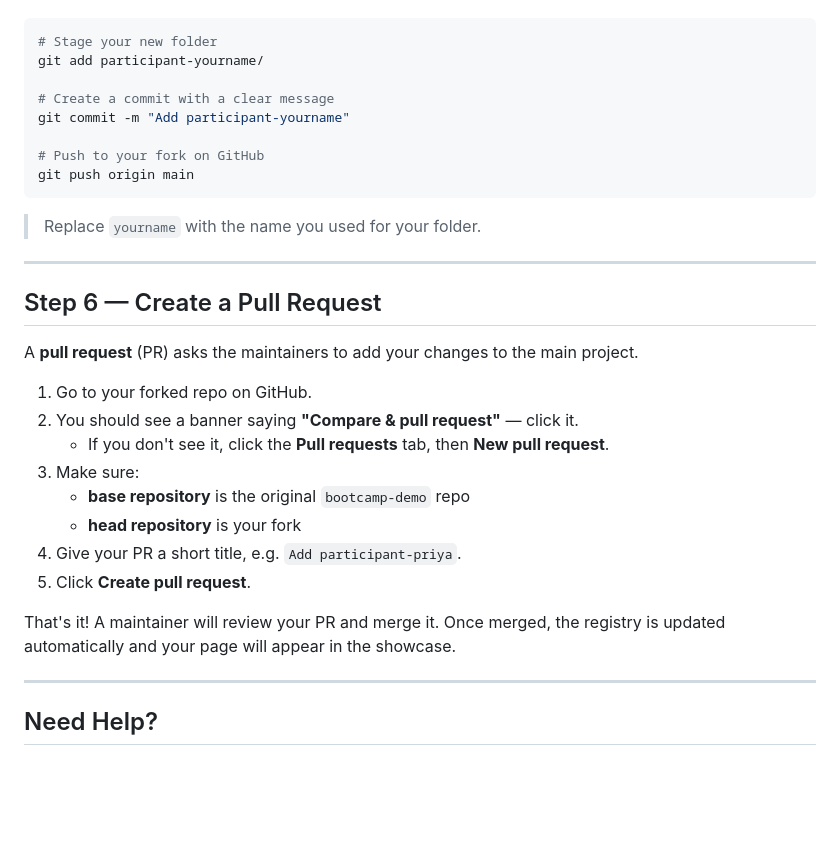
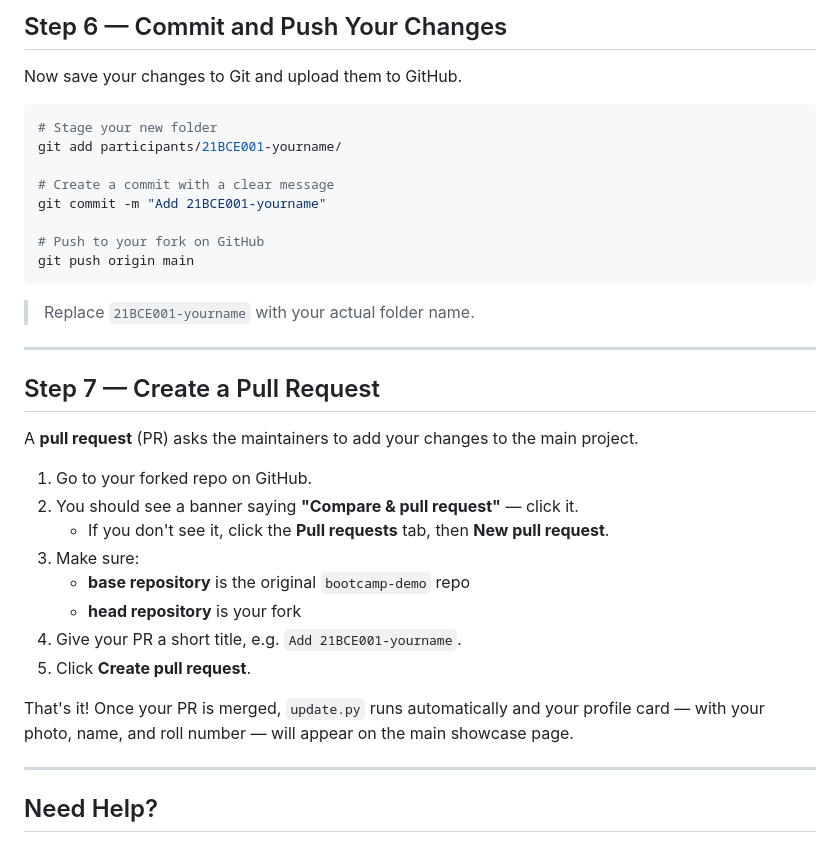
Before and after one commit to priyankapothina2004/bootcamp-demo, a Markdown page: CONTRIBUTING.md, the part around one of its changes. Rendered like a GitHub page; blank space fills up the shorter version.

````diff
--- a/CONTRIBUTING.md
+++ b/CONTRIBUTING.md
@@ -85,20 +137,23 @@ Now you will save your changes to Git and upload them to GitHub.
+## Step 6 — Commit and Push Your Changes
+
+Now save your changes to Git and upload them to GitHub.
 
 ```bash
 # Stage your new folder
-git add participant-yourname/
+git add participants/21BCE001-yourname/
 
 # Create a commit with a clear message
-git commit -m "Add participant-yourname"
+git commit -m "Add 21BCE001-yourname"
 
 # Push to your fork on GitHub
 git push origin main
 ```
 
-> Replace `yourname` with the name you used for your folder.
+> Replace `21BCE001-yourname` with your actual folder name.
 
 ---
 
-## Step 6 — Create a Pull Request
+## Step 7 — Create a Pull Request
 
 A **pull request** (PR) asks the maintainers to add your changes to the main project.
 
@@ -108,10 +163,10 @@ A **pull request** (PR) asks the maintainers to add your changes to the main pro
 3. Make sure:
    - **base repository** is the original `bootcamp-demo` repo
    - **head repository** is your fork
-4. Give your PR a short title, e.g. `Add participant-priya`.
+4. Give your PR a short title, e.g. `Add 21BCE001-yourname`.
 5. Click **Create pull request**.
 
-That's it! A maintainer will review your PR and merge it. Once merged, the registry is updated automatically and your page will appear in the showcase.
+That's it! Once your PR is merged, `update.py` runs automatically and your profile card — with your photo, name, and roll number — will appear on the main showcase page.
 
 ---
 
````
Also changed, not shown: other parts of CONTRIBUTING.md (+70 -18 lines).
